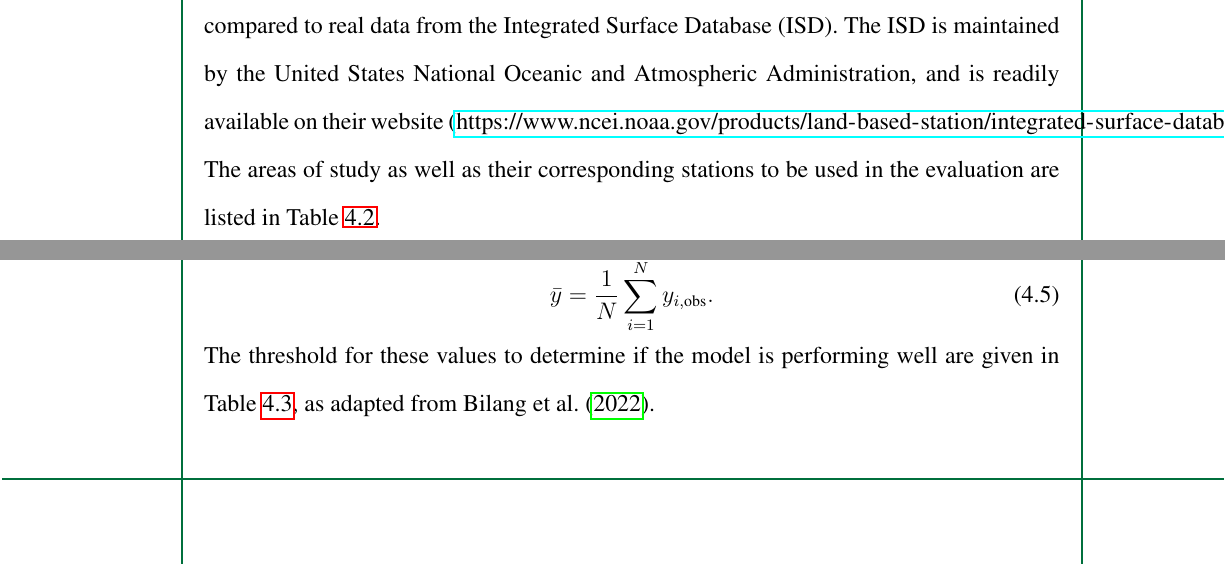
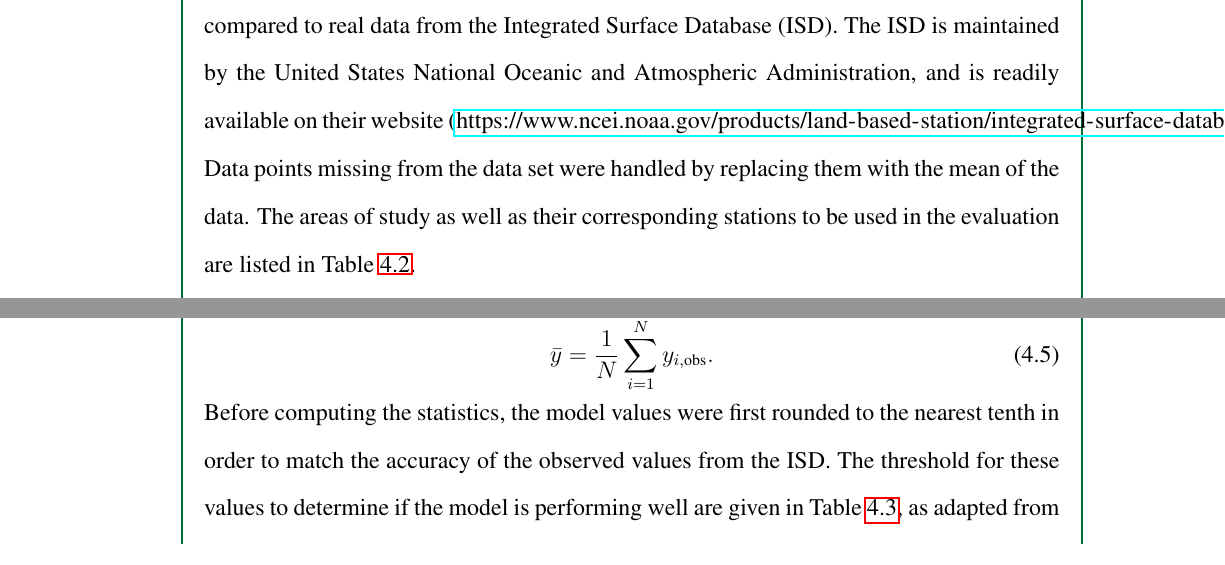
Before and after one commit to ericson-domingo-ug/thesis-latex, a LaTeX thesis (thesis.tex, which reads body/method.tex): two parts of pages 31 and 32 of 44, joined at a grey line, cut so that both start at the same text. Compiled offline with pdfLaTeX.

Commit message:
Add info on data cleanup

```diff
--- a/body/method.tex
+++ b/body/method.tex
@@ -88,6 +88,7 @@
 	The results of the simulation was compared to real data from the Integrated Surface Database (ISD).
 	The ISD is maintained by the United States National Oceanic and Atmospheric Administration, and is readily available on their website
 		(\url{https://www.ncei.noaa.gov/products/land-based-station/integrated-surface-database}).
+	Data points missing from the data set were handled by replacing them with the mean of the data.
 	The areas of study as well as their corresponding stations to be used in the evaluation are listed in Table \ref{tab:isd-stations}.
 
 	\begin{table}
@@ -164,6 +165,7 @@
 			\sum_{i=1}^{N} y_{i,\text{obs}}.
 			\label{eq:y-bar}
 	\end{equation}
+	Before computing the statistics, the model values were first rounded to the nearest tenth in order to match the accuracy of the observed values from the ISD.
 	The threshold for these values to determine if the model is performing well are given in Table \ref{tab:performance-statistics-threshold}, as adapted from \textcite{Bilang2022}.
 
 	\begin{table}
```
